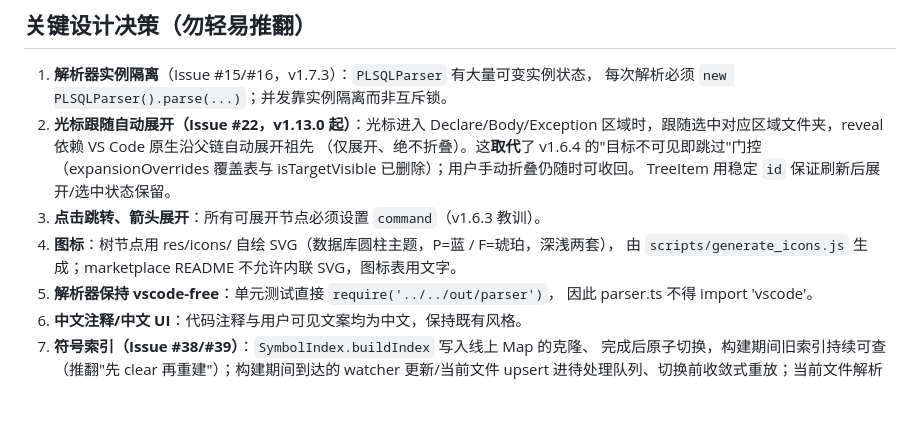
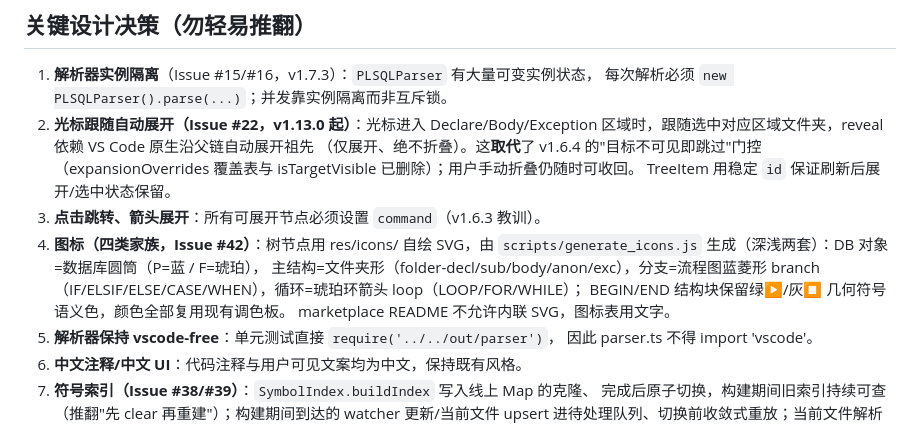
Before and after one commit to Emon9426/plsql-outline, a Markdown page: .ai/project.md, the part around the change. Rendered like a GitHub page; blank space fills up the shorter version.

```diff
--- a/.ai/project.md
+++ b/.ai/project.md
@@ -48,8 +48,12 @@ extension.ts（激活/命令/事件接线，入口 activate()）
    （expansionOverrides 覆盖表与 isTargetVisible 已删除）；用户手动折叠仍随时可收回。
    TreeItem 用稳定 `id` 保证刷新后展开/选中状态保留。
 3. **点击跳转、箭头展开**：所有可展开节点必须设置 `command`（v1.6.3 教训）。
-4. **图标**：树节点用 res/icons/ 自绘 SVG（数据库圆柱主题，P=蓝 / F=琥珀，深浅两套），
-   由 `scripts/generate_icons.js` 生成；marketplace README 不允许内联 SVG，图标表用文字。
+4. **图标（四类家族，Issue #42）**：树节点用 res/icons/ 自绘 SVG，由
+   `scripts/generate_icons.js` 生成（深浅两套）：DB 对象=数据库圆筒（P=蓝 / F=琥珀），
+   主结构=文件夹形（folder-decl/sub/body/anon/exc），分支=流程图蓝菱形 branch
+   （IF/ELSIF/ELSE/CASE/WHEN），循环=琥珀环箭头 loop（LOOP/FOR/WHILE）；
+   BEGIN/END 结构块保留绿▶/灰⏹ 几何符号语义色，颜色全部复用现有调色板。
+   marketplace README 不允许内联 SVG，图标表用文字。
 5. **解析器保持 vscode-free**：单元测试直接 `require('../../out/parser')`，
    因此 parser.ts 不得 import 'vscode'。
 6. **中文注释/中文 UI**：代码注释与用户可见文案均为中文，保持既有风格。
```
Also changed, not shown: .ai/testing.md (+1 -1 lines), README.md (+15 -10 lines).
